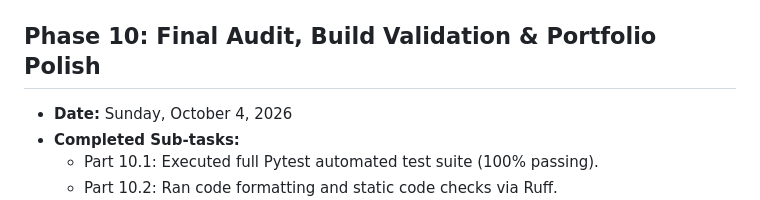
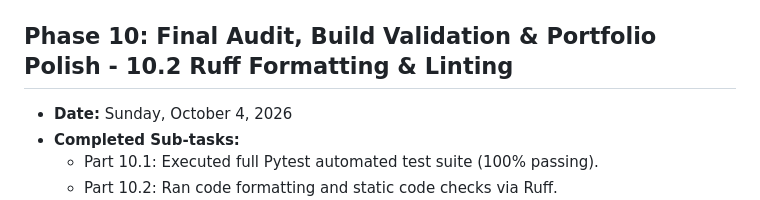
Before and after one commit to hafizabdulaziz/decodelabs-task-flow-backend, a Markdown page: completed_work_1.md, the part around the change. Drawn GitHub-style.

```diff
--- a/completed_work_1.md
+++ b/completed_work_1.md
@@ -55,7 +55,7 @@
   - Part 9.2: Embedded custom Markdown documentation panel directly inside dashboard header.
 - **Git Commit Hash & Message:** `docs(dashboard): add embedded documentation guide for testing endpoints`
 
-## Phase 10: Final Audit, Build Validation & Portfolio Polish
+## Phase 10: Final Audit, Build Validation & Portfolio Polish - 10.2 Ruff Formatting & Linting
 - **Date:** Sunday, October 4, 2026
 - **Completed Sub-tasks:**
   - Part 10.1: Executed full Pytest automated test suite (100% passing).
```
